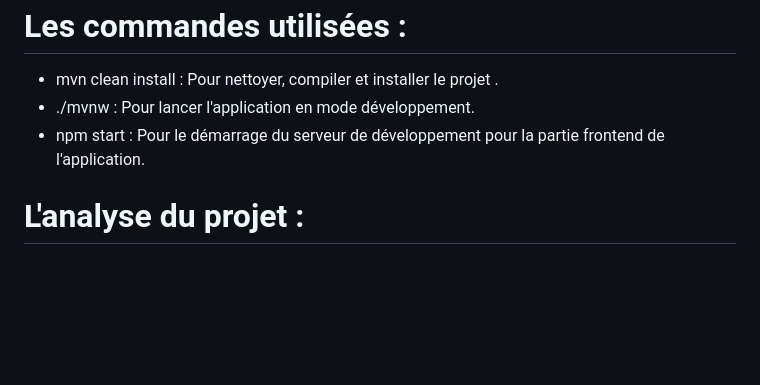
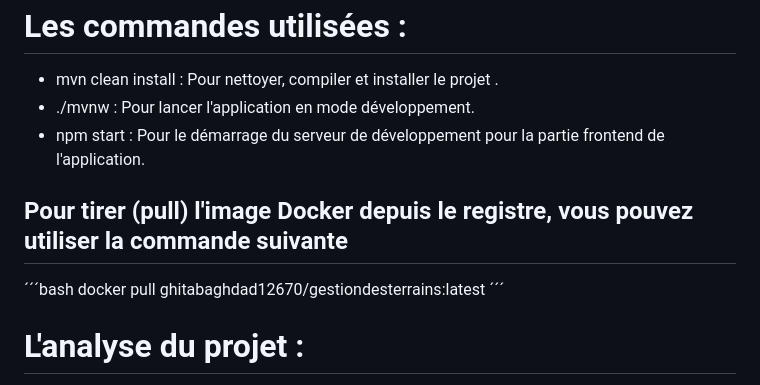
Before and after one commit to ghita-baghdad/projet-gestion-des-terrains-v, a Markdown page: README.md, the part around the change. GitHub-like rendering; blank space fills up the shorter version.

```diff
--- a/README.md
+++ b/README.md
@@ -34,6 +34,10 @@ Bienvenue dans notre projet JHipster dédié à la gestion des terrains ! Notre
 - ./mvnw : Pour lancer l'application en mode développement.
 - npm start : Pour le démarrage du serveur de développement pour la partie frontend de l'application.
 
+## Pour tirer (pull) l'image Docker depuis le registre, vous pouvez utiliser la commande suivante
+´´´bash
+docker pull ghitabaghdad12670/gestiondesterrains:latest
+´´´
 # L'analyse du projet :
   ![WhatsApp Image 2024-01-15 à 13 58 01_82893b84](https://github.com/ghita-baghdad/projet-gestion-des-terrains-v/assets/147450314/4ac6af4b-62d5-46a7-9625-a460ea698376)
 
```
